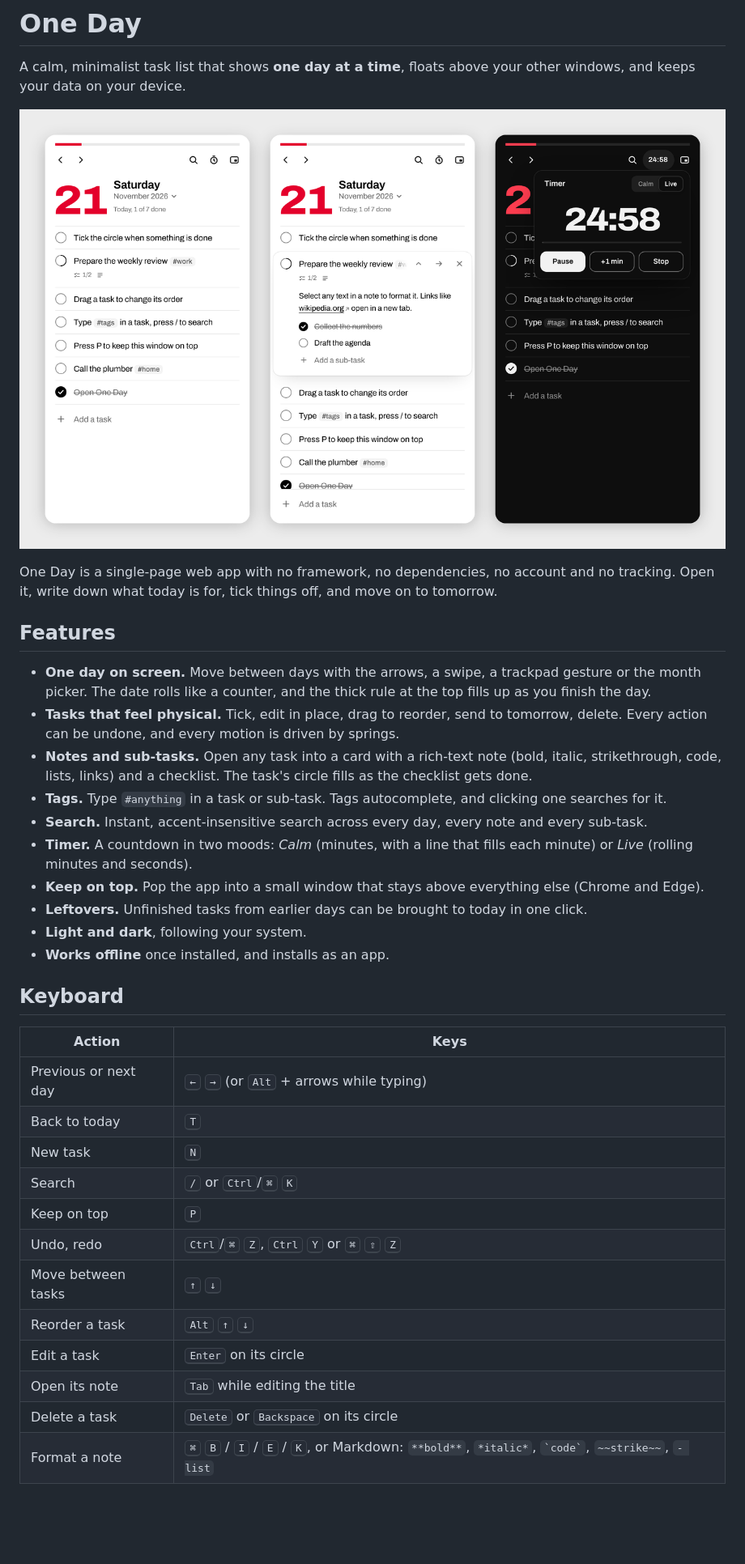
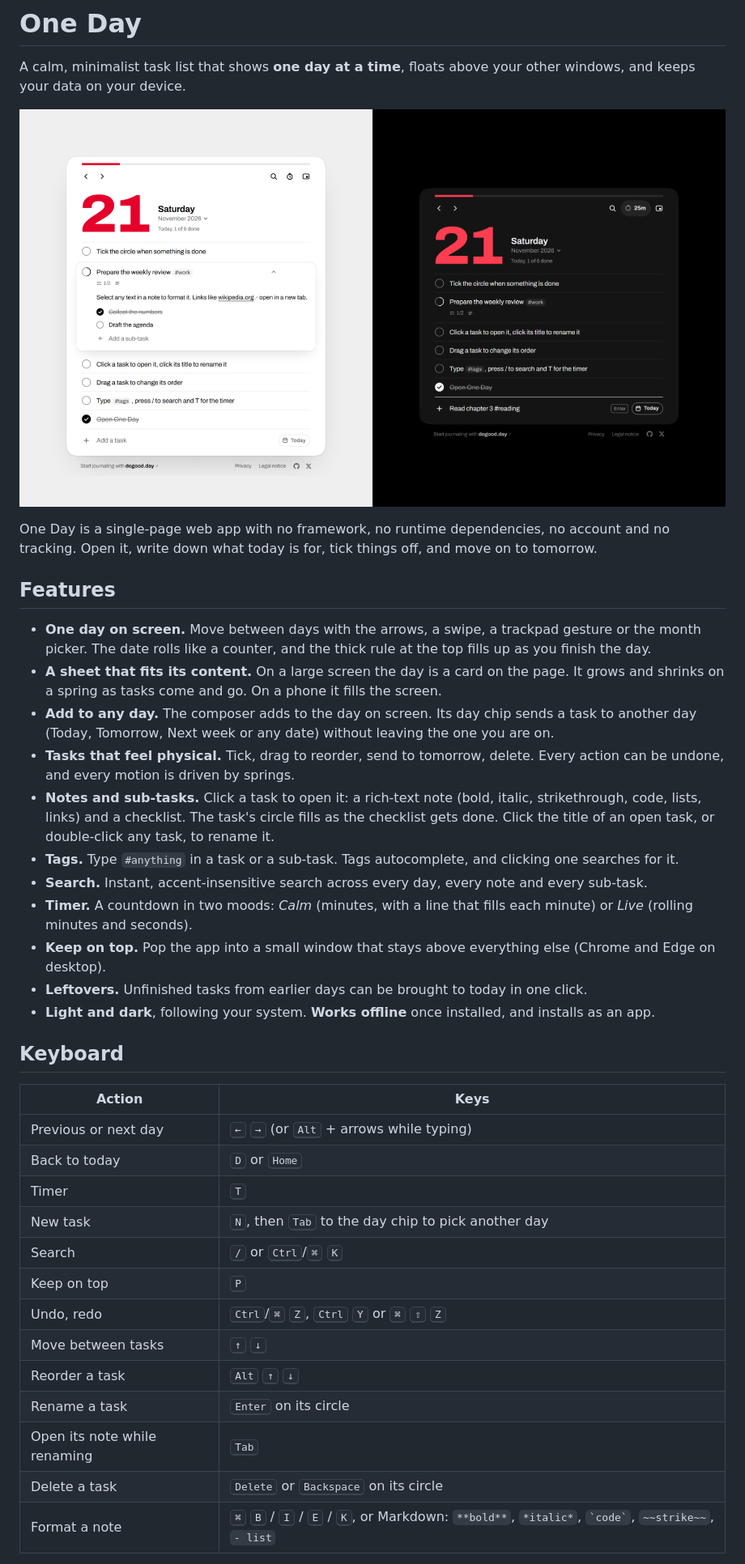
Before and after one commit to bemorin/one-day, a Markdown page: README.md, the part around one of its changes. Shown at 81% size. Rendered like a GitHub page; pictures changed too: docs/hero.png; blank space fills up the shorter version.

Commit message:
Update README, SECURITY and the hero image
Co-Authored-By: Claude Opus 5.5 <noreply@anthropic.com>

```diff
--- a/README.md
+++ b/README.md
@@ -6,32 +6,35 @@ A calm, minimalist task list that shows **one day at a time**, floats above your
 
-One Day is a single-page web app with no framework, no dependencies, no account and no tracking. Open it, write down what today is for, tick things off, and move on to tomorrow.
+One Day is a single-page web app with no framework, no runtime dependencies, no account and no tracking. Open it, write down what today is for, tick things off, and move on to tomorrow.
 
 ## Features
 
 - **One day on screen.** Move between days with the arrows, a swipe, a trackpad gesture or the month picker. The date rolls like a counter, and the thick rule at the top fills up as you finish the day.
-- **Tasks that feel physical.** Tick, edit in place, drag to reorder, send to tomorrow, delete. Every action can be undone, and every motion is driven by springs.
-- **Notes and sub-tasks.** Open any task into a card with a rich-text note (bold, italic, strikethrough, code, lists, links) and a checklist. The task's circle fills as the checklist gets done.
-- **Tags.** Type `#anything` in a task or sub-task. Tags autocomplete, and clicking one searches for it.
+- **A sheet that fits its content.** On a large screen the day is a card on the page. It grows and shrinks on a spring as tasks come and go. On a phone it fills the screen.
+- **Add to any day.** The composer adds to the day on screen. Its day chip sends a task to another day (Today, Tomorrow, Next week or any date) without leaving the one you are on.
+- **Tasks that feel physical.** Tick, drag to reorder, send to tomorrow, delete. Every action can be undone, and every motion is driven by springs.
+- **Notes and sub-tasks.** Click a task to open it: a rich-text note (bold, italic, strikethrough, code, lists, links) and a checklist. The task's circle fills as the checklist gets done. Click the title of an open task, or double-click any task, to rename it.
+- **Tags.** Type `#anything` in a task or a sub-task. Tags autocomplete, and clicking one searches for it.
 - **Search.** Instant, accent-insensitive search across every day, every note and every sub-task.
-- **Timer.** A countdown in two moods: *Calm* (minutes, with a line that fills each minute) or *Live* (rolling minutes and seconds).
-- **Keep on top.** Pop the app into a small window that stays above everything else (Chrome and Edge).
+- **Timer.** A countdown in two moods: _Calm_ (minutes, with a line that fills each minute) or _Live_ (rolling minutes and seconds).
+- **Keep on top.** Pop the app into a small window that stays above everything else (Chrome and Edge on desktop).
 - **Leftovers.** Unfinished tasks from earlier days can be brought to today in one click.
-- **Light and dark**, following your system.
-- **Works offline** once installed, and installs as an app.
+- **Light and dark**, following your system. **Works offline** once installed, and installs as an app.
 
 ## Keyboard
 
-| Action | Keys |
-| --- | --- |
-| Previous or next day | <kbd>←</kbd> <kbd>→</kbd> (or <kbd>Alt</kbd> + arrows while typing) |
-| Back to today | <kbd>T</kbd> |
-| New task | <kbd>N</kbd> |
-| Search | <kbd>/</kbd> or <kbd>Ctrl</kbd>/<kbd>⌘</kbd> <kbd>K</kbd> |
-| Keep on top | <kbd>P</kbd> |
-| Undo, redo | <kbd>Ctrl</kbd>/<kbd>⌘</kbd> <kbd>Z</kbd>, <kbd>Ctrl</kbd> <kbd>Y</kbd> or <kbd>⌘</kbd> <kbd>⇧</kbd> <kbd>Z</kbd> |
-| Move between tasks | <kbd>↑</kbd> <kbd>↓</kbd> |
-| Reorder a task | <kbd>Alt</kbd> <kbd>↑</kbd> <kbd>↓</kbd> |
-| Edit a task | <kbd>Enter</kbd> on its circle |
-| Open its note | <kbd>Tab</kbd> while editing the title |
-| Delete a task | <kbd>Delete</kbd> or <kbd>Backspace</kbd> on its circle |
-| Format a note | <kbd>⌘</kbd> <kbd>B</kbd> / <kbd>I</kbd> / <kbd>E</kbd> / <kbd>K</kbd>, or Markdown: `**bold**`, `*italic*`, `` `code` ``, `~~strike~~`, `- list` |
+| Action                            | Keys                                                                                                       |
+| --------------------------------- | ---------------------------------------------------------------------------------------------------------- |
+| Previous or next day              | <kbd>←</kbd> <kbd>→</kbd> (or <kbd>Alt</kbd> + arrows while typing)                                        |
+| Back to today                     | <kbd>D</kbd> or <kbd>Home</kbd>                                                                            |
+| Timer                             | <kbd>T</kbd>                                                                                               |
+| New task                          | <kbd>N</kbd>, then <kbd>Tab</kbd> to the day chip to pick another day                                      |
+| Search                            | <kbd>/</kbd> or <kbd>Ctrl</kbd>/<kbd>⌘</kbd> <kbd>K</kbd>                                                  |
+| Keep on top                       | <kbd>P</kbd>                                                                                               |
+| Undo, redo                        | <kbd>Ctrl</kbd>/<kbd>⌘</kbd> <kbd>Z</kbd>, <kbd>Ctrl</kbd> <kbd>Y</kbd> or <kbd>⌘</kbd> <kbd>⇧</kbd> <kbd>Z</kbd> |
+| Move between tasks                | <kbd>↑</kbd> <kbd>↓</kbd>                                                                                  |
+| Reorder a task                    | <kbd>Alt</kbd> <kbd>↑</kbd> <kbd>↓</kbd>                                                                   |
+| Rename a task                     | <kbd>Enter</kbd> on its circle                                                                             |
+| Open its note while renaming      | <kbd>Tab</kbd>                                                                                             |
+| Delete a task                     | <kbd>Delete</kbd> or <kbd>Backspace</kbd> on its circle                                                    |
+| Format a note                     | <kbd>⌘</kbd> <kbd>B</kbd> / <kbd>I</kbd> / <kbd>E</kbd> / <kbd>K</kbd>, or Markdown: `**bold**`, `*italic*`, `` `code` ``, `~~strike~~`, `- list` |
+
```
Also changed, not shown: other parts of README.md (+42 -60 lines), SECURITY.md (+3 -1 lines), docs/search.png (deleted).
